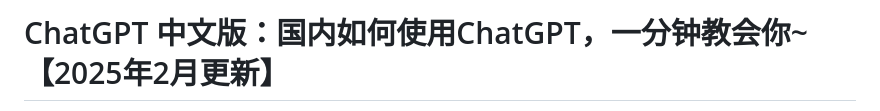
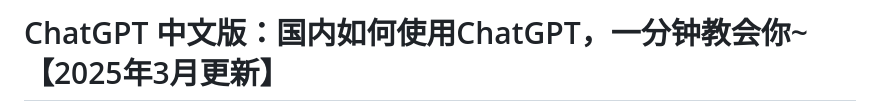
Before and after one commit to china-chatgpt/ChatGPT-gpt4, a Markdown page: README.md, the part around one of its changes. GitHub-like rendering.

```diff
--- a/README.md
+++ b/README.md
@@ -1,2 +1,2 @@
-# ChatGPT 中文版：国内如何使用ChatGPT，一分钟教会你~ 【2025年2月更新】
+# ChatGPT 中文版：国内如何使用ChatGPT，一分钟教会你~ 【2025年3月更新】
 
```
Also changed, not shown: other parts of README.md (+1 -1 lines).
